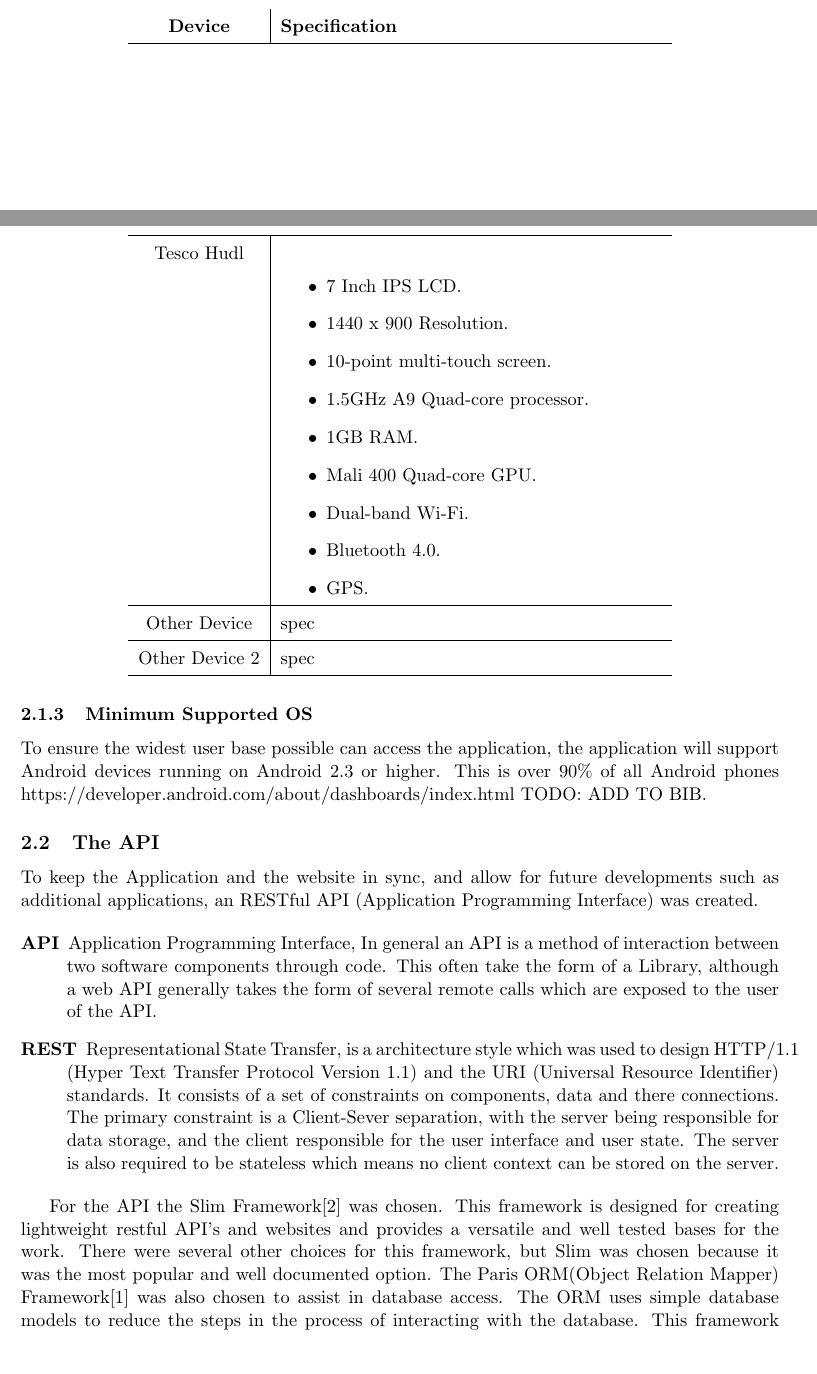
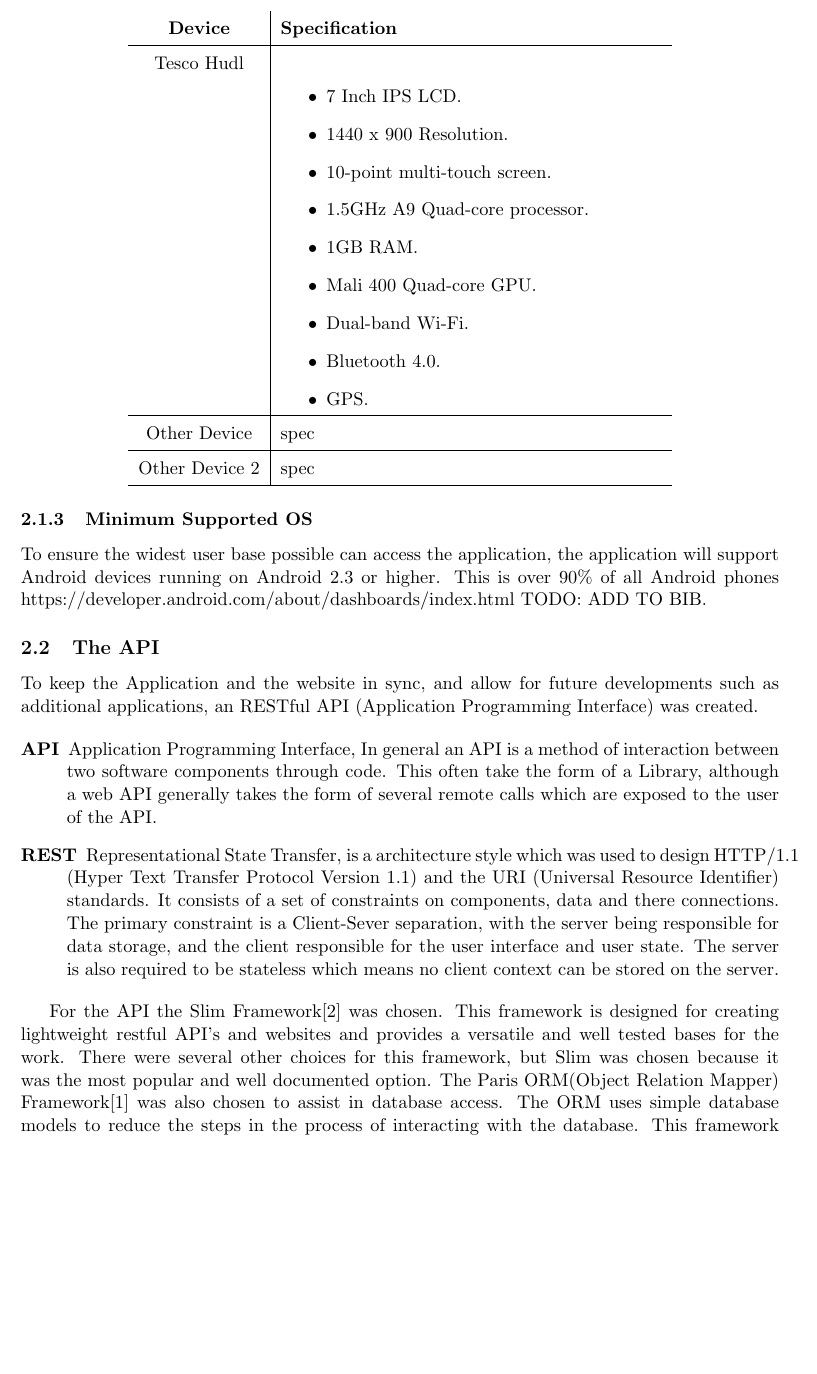
Before and after one commit to hyperatom/MEngGroupDocuments, a LaTeX document (Milestone-2/Milestone-2.tex): two parts of pages 4 and 5 of 34 before the commit and part of page 5 of 34 after it, the two joined at a grey line, cut so that both start at the same text, the shorter picture padded with empty space. Compiled offline with pdfLaTeX.

```diff
--- a/Milestone-2/Milestone-2.tex
+++ b/Milestone-2/Milestone-2.tex
@@ -41,7 +41,7 @@
 \definecolor{Maroon}{HTML}{810541}
 \colorlet{numb}{magenta!60!black}
 
-\lstdefinelanguage{json}{
+\lstset{ %
 	basicstyle=\normalfont\ttfamily,
     numbers=left,
     numberstyle=\scriptsize,
@@ -50,7 +50,10 @@
     showstringspaces=false,
     breaklines=true,
     frame=lines,
-    backgroundcolor=\color{background},
+    backgroundcolor=\color{background}
+}
+
+\lstdefinelanguage{json}{
     literate=
      *{0}{{{\color{numb}0}}}{1}
       {1}{{{\color{numb}1}}}{1}
@@ -104,7 +107,8 @@
 \subsubsection{Devices}
 A number of devices are being used during development of the application. They range in size, power and operating system to ensure that we have a reasonable set of possible configurations to test our application.
 
-\begin{longtable}{c|p{8cm}}
+\begin{center}
+\begin{tabular}{c|p{8cm}}
 \textbf{Device} & \textbf{Specification} \\ \hline
 Tesco Hudl & \begin{itemize}
 \item 7 Inch IPS LCD.
@@ -120,7 +124,8 @@
 Other Device & spec \\ \hline
 Other Device 2 & spec \\ \hline
 
-\end{longtable}
+\end{tabular}
+\end{center}
 
 \subsubsection{Minimum Supported OS}
 To ensure the widest user base possible can access the application, the application will support Android devices running on Android 2.3 or higher. This is over 90\% of all Android phones https://developer.android.com/about/dashboards/index.html TODO: ADD TO BIB.
```
Also changed, not shown: Milestone-2/Milestone-2.tex (2 more changed lines). Lines whose indentation alone changed are shown as unchanged.
